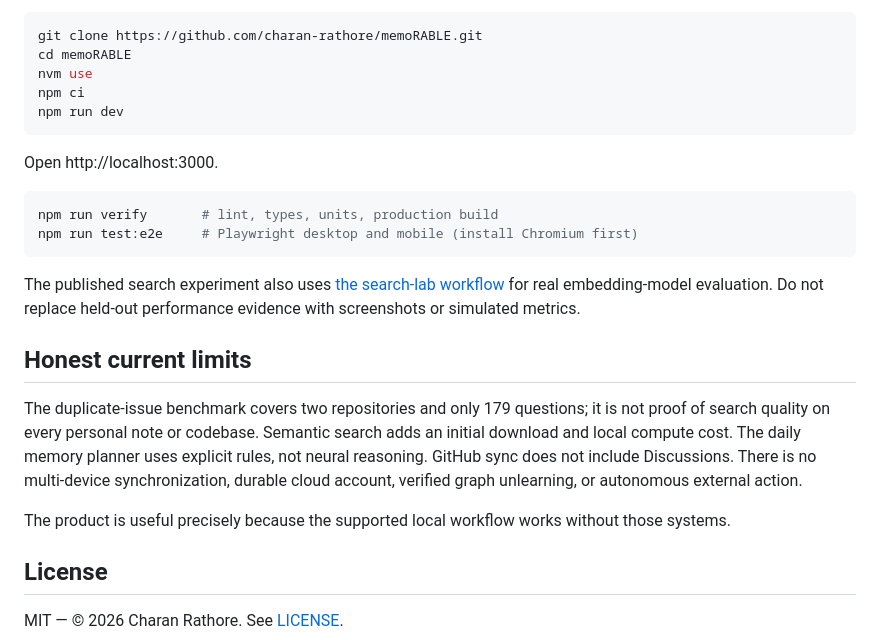
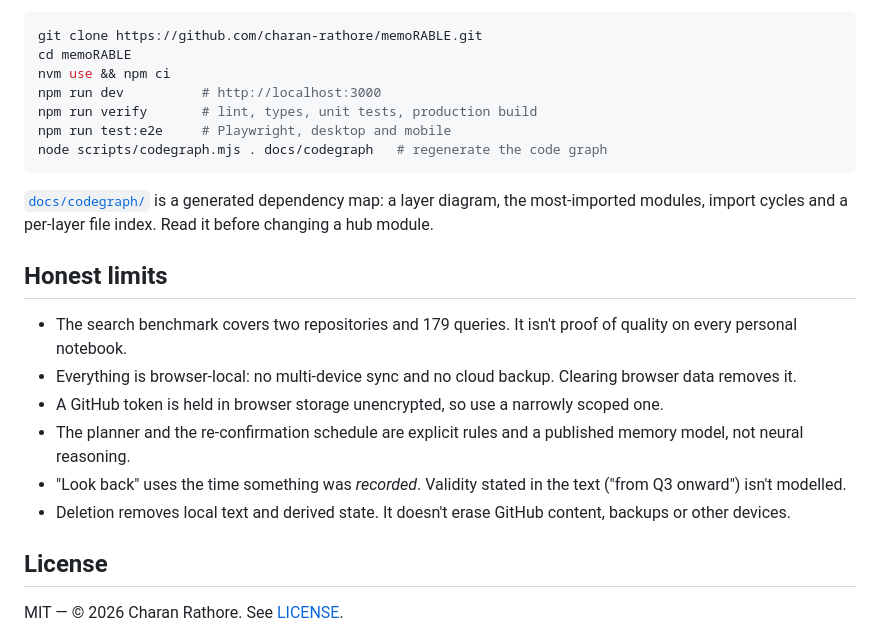
Before and after one commit to charan-rathore/memoRABLE, a Markdown page: README.md, the part around one of its changes. GitHub-like rendering.

```diff
--- a/README.md
+++ b/README.md
@@ -84,25 +89,23 @@ Requires Node 20.9–24; this repository's [.nvmrc](.nvmrc) pins Node 22.
 ~~~sh
 git clone https://github.com/charan-rathore/memoRABLE.git
 cd memoRABLE
-nvm use
-npm ci
-npm run dev
+nvm use && npm ci
+npm run dev          # http://localhost:3000
+npm run verify       # lint, types, unit tests, production build
+npm run test:e2e     # Playwright, desktop and mobile
+node scripts/codegraph.mjs . docs/codegraph   # regenerate the code graph
 ~~~
 
-Open http://localhost:3000.
+[`docs/codegraph/`](docs/codegraph/README.md) is a generated dependency map: a layer diagram, the most-imported modules, import cycles and a per-layer file index. Read it before changing a hub module.
 
-~~~sh
-npm run verify       # lint, types, units, production build
-npm run test:e2e     # Playwright desktop and mobile (install Chromium first)
-~~~
+## Honest limits
 
-The published search experiment also uses [the search-lab workflow](.github/workflows/search-lab.yml) for real embedding-model evaluation. Do not replace held-out performance evidence with screenshots or simulated metrics.
-
-## Honest current limits
-
-The duplicate-issue benchmark covers two repositories and only 179 questions; it is not proof of search quality on every personal note or codebase. Semantic search adds an initial download and local compute cost. The daily memory planner uses explicit rules, not neural reasoning. GitHub sync does not include Discussions. There is no multi-device synchronization, durable cloud account, verified graph unlearning, or autonomous external action.
-
-The product is useful precisely because the supported local workflow works without those systems.
+- The search benchmark covers two repositories and 179 queries. It isn't proof of quality on every personal notebook.
+- Everything is browser-local: no multi-device sync and no cloud backup. Clearing browser data removes it.
+- A GitHub token is held in browser storage unencrypted, so use a narrowly scoped one.
+- The planner and the re-confirmation schedule are explicit rules and a published memory model, not neural reasoning.
+- "Look back" uses the time something was *recorded*. Validity stated in the text ("from Q3 onward") isn't modelled.
+- Deletion removes local text and derived state. It doesn't erase GitHub content, backups or other devices.
 
 ## License
 
```
Also changed, not shown: other parts of README.md (+58 -53 lines), docs/codegraph/README.md (added, +503 -0 lines), scripts/diagrams/README.md (added, +5 -0 lines), docs/images/architecture.png (added), 5 other files.
